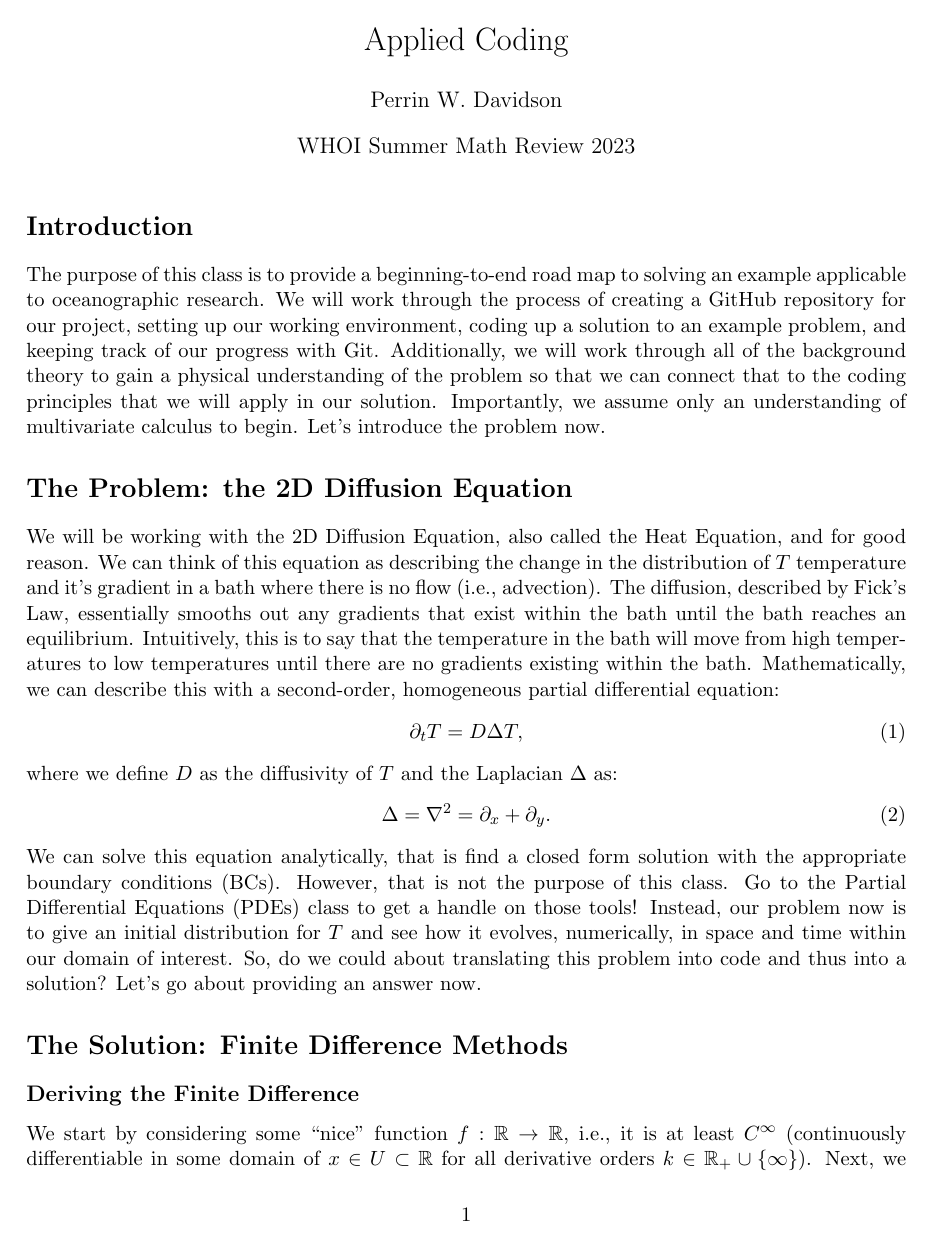
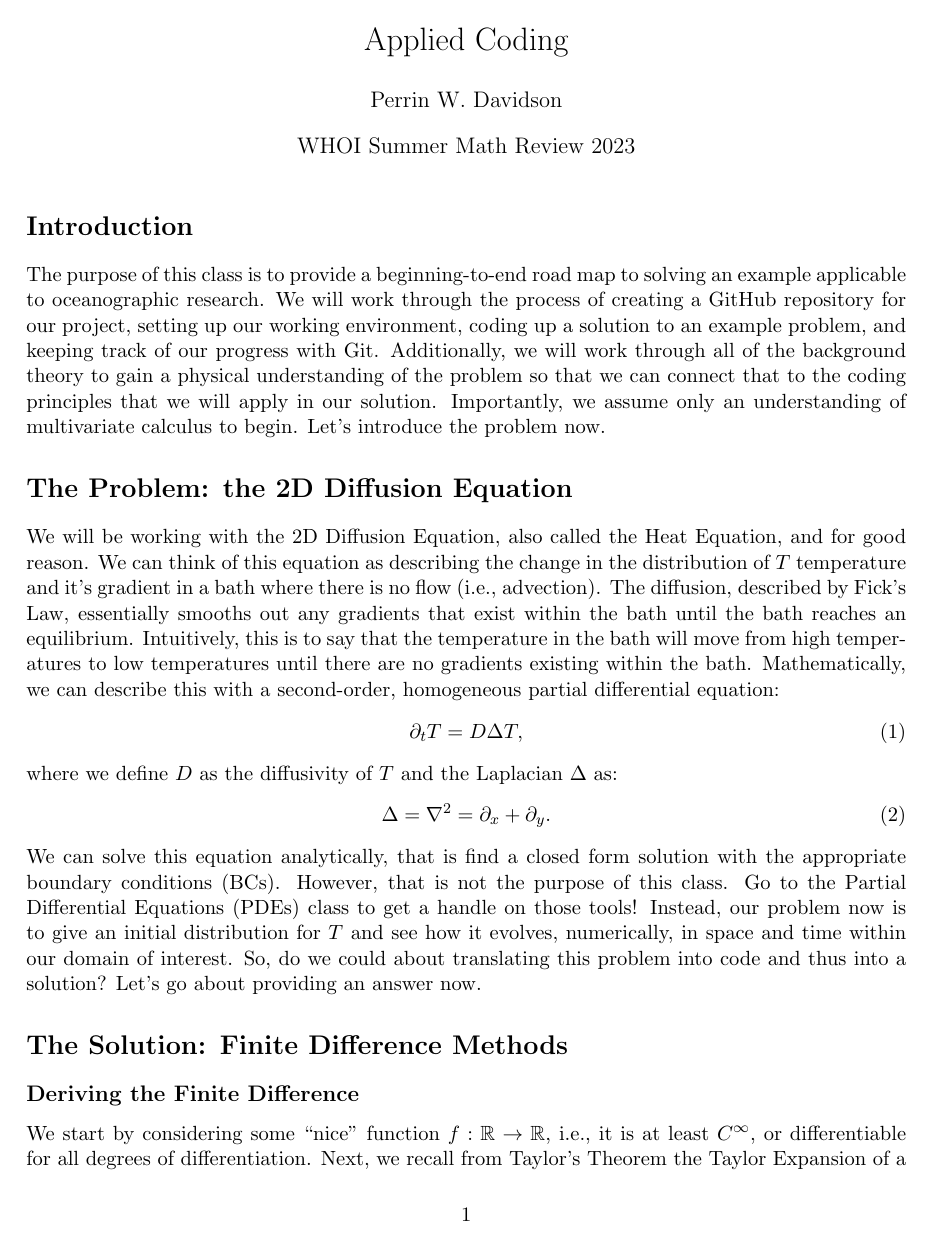
Before and after one commit to perrinwdavidson/2d_diffusion, a LaTeX problem sheet (_research/notes/applied_examples_notes.tex): page 1 of 3. The pictures show the PDF file _research/notes/applied_examples_notes.pdf that the author committed with the source.

Commit message:
updating notes

```diff
--- a/_research/notes/applied_examples_notes.tex
+++ b/_research/notes/applied_examples_notes.tex
@@ -72,7 +72,7 @@ Let's go about providing an answer now.
 \section*{The Solution: Finite Difference Methods}
 
 \subsection*{Deriving the Finite Difference}
-We start by considering some ``nice'' function $f: \mathbb{R} \to \mathbb{R}$, i.e., it is at least  $C^\infty$ (continuously differentiable in some domain of $x \in U \subset \mathbb{R}$ for all derivative orders $k \in \mathbb{R}_+ \cup \{\infty\}$).
+We start by considering some ``nice'' function $f: \mathbb{R} \to \mathbb{R}$, i.e., it is at least  $C^\infty$, or differentiable for all degrees of differentiation.
 Next, we recall from Taylor's Theorem the Taylor Expansion of a function $f$ about points $\pm h$ as:
 \begin{equation}
 	f\left(x\pm h\right) = \sum_{n=0}^\infty f^{\left(n\right)}\left(x\right)\frac{\left(\pm h\right)^n}{n!}.
@@ -117 +117,2 @@ If we now apply the forward, first-order finite difference for the time derivati
 \begin{equation}
+	T_{i,j}^{n+1} = \frac{D \Delta t}{\Delta^2} \left(T_{i+1,j}^n + T_{i,j+1}^n + T_{i-1,j}^n + T_{i,j-1}^n - 4T_{i,j}^n\right) + T_{i,j}^n.
@@ -123,7 +123,7 @@ While outside the scope of this class, it is important to note now that this sch
 This can be seen from a formal stability analysis which we leave for a more comprehensive numerics course, but it is worthwhile to note that more stable schema exist, such as \emph{implicit} (backward difference) or \emph{Crank-Nicolson} (averaged forward-backward difference) schema. \par
 Now, we borrow from the Courant-Friedrichs-Lewy (CFL) necessary (but not sufficient) condition that the stability of the Diffusion Equation is given for a time step $\Delta t$ as:
 \begin{equation}
-	\Delta t \le \frac{\left(\Delta x\right)^2}{2D}.
+	\Delta t \le \frac{\Delta ^2}{2D}.
 	\label{eq:deltat}
 \end{equation}
 We note that we also need BCs in order to properly integrate our equation in time, as our time-stepping equation is only valid in the inner region of the grid and not the boundaries defined where $\left(i,j\right)=\left(1,1\right)$.
```
Also changed, not shown: _research/notes/applied_examples_notes.pdf, _research/notes/applied_examples_notes.tex (3 more changed lines).
